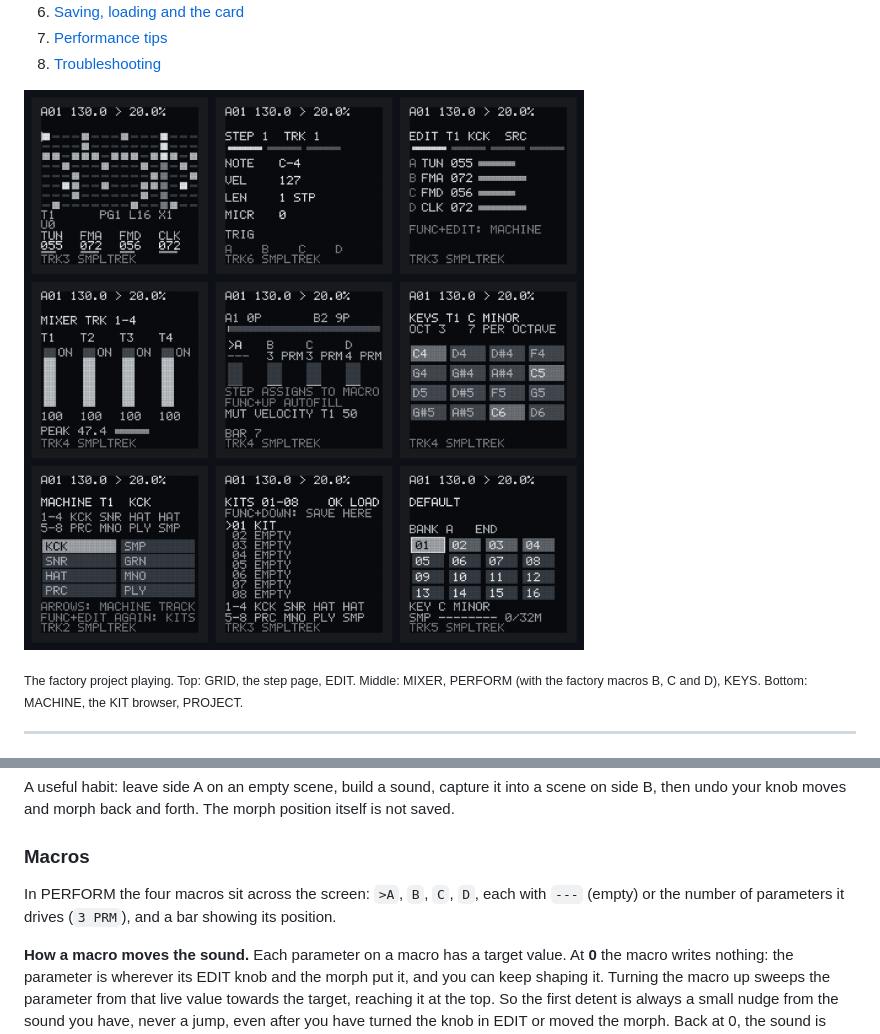
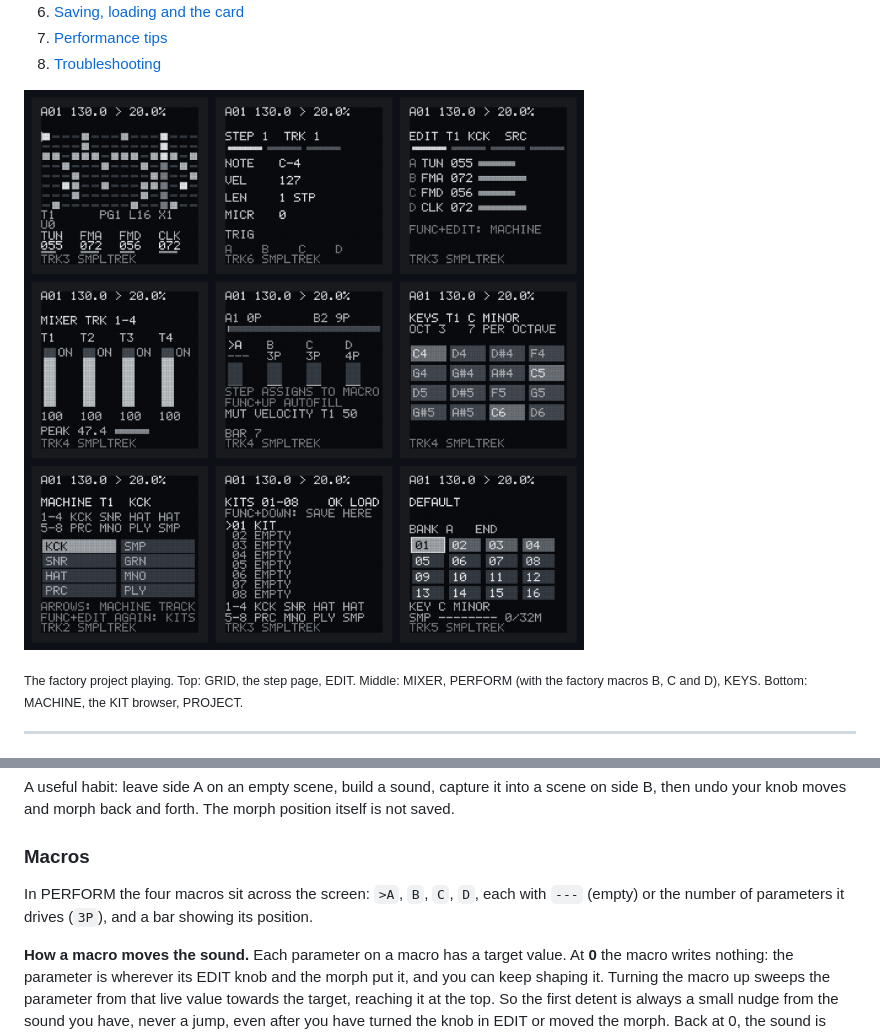
Before and after one commit to Devko/STRATA, a Markdown page: docs/MANUAL.md, 2 parts joined by grey strips. Rendered like a GitHub page; pictures changed too: docs/screens/overview.png.

```diff
--- a/docs/MANUAL.md
+++ b/docs/MANUAL.md
@@ -506,7 +506,7 @@ then undo your knob moves and morph back and forth. The morph position itself is
 ### Macros
 
 In PERFORM the four macros sit across the screen: `>A`, `B`, `C`, `D`, each with `---` (empty) or
-the number of parameters it drives (`3 PRM`), and a bar showing its position.
+the number of parameters it drives (`3P`), and a bar showing its position.
 
 **How a macro moves the sound.** Each parameter on a macro has a target value. At **0** the macro
 writes nothing: the parameter is wherever its EDIT knob and the morph put it, and you can keep
```
Also changed, not shown: docs/CHEATSHEET.md (+1 -1 lines), docs/screens/perform.png, 2 other files.
